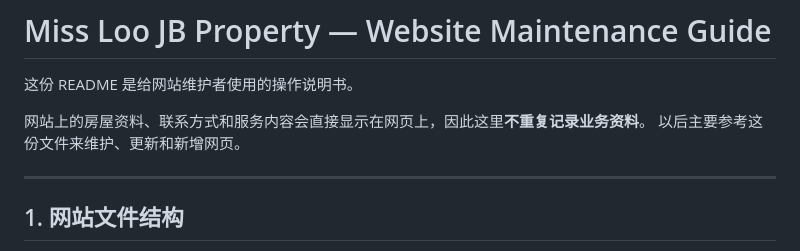
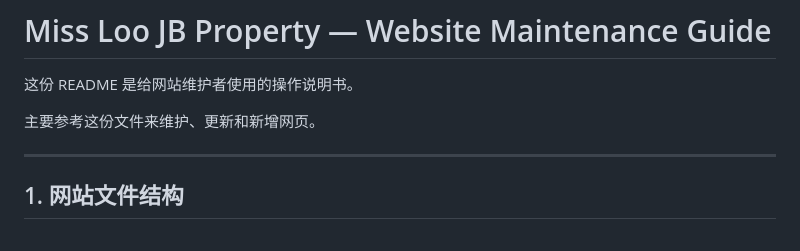
Before and after one commit to SQL-coffin/miss-loo-property-ann, a Markdown page: README.md, the part around the change. Rendered like a GitHub page.

```diff
--- a/README.md
+++ b/README.md
@@ -2,8 +2,8 @@
 
 这份 README 是给网站维护者使用的操作说明书。
 
-网站上的房屋资料、联系方式和服务内容会直接显示在网页上，因此这里**不重复记录业务资料**。
-以后主要参考这份文件来维护、更新和新增网页。
+
+主要参考这份文件来维护、更新和新增网页。
 
 ---
 
```
